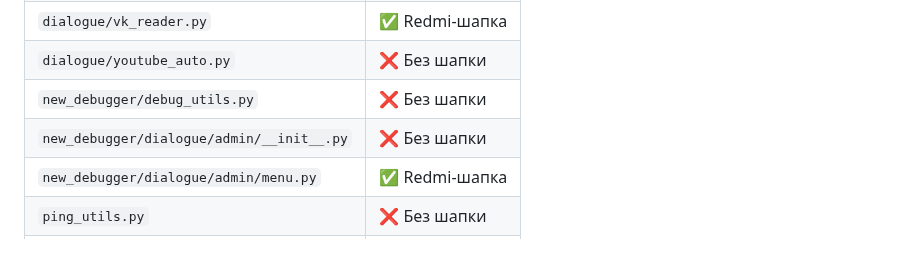
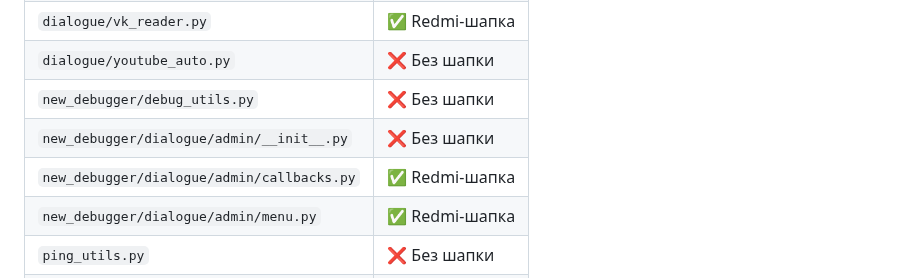
Before and after one commit to qwestomir99-crypto/ansamb_sledov_bot, a Markdown page: README.md, the part around one of its changes. Rendered like a GitHub page; blank space fills up the shorter version.

Commit message:
📡 Redmi audit update

```diff
--- a/README.md
+++ b/README.md
@@ -144,6 +144,7 @@
 | `dialogue/youtube_auto.py` | ❌ Без шапки |
 | `new_debugger/debug_utils.py` | ❌ Без шапки |
 | `new_debugger/dialogue/admin/__init__.py` | ❌ Без шапки |
+| `new_debugger/dialogue/admin/callbacks.py` | ✅ Redmi-шапка |
 | `new_debugger/dialogue/admin/menu.py` | ✅ Redmi-шапка |
 | `ping_utils.py` | ❌ Без шапки |
 | `redmi_audit.py` | ✅ Redmi-шапка |
```
Also changed, not shown: other parts of README.md (+1 -1 lines).
